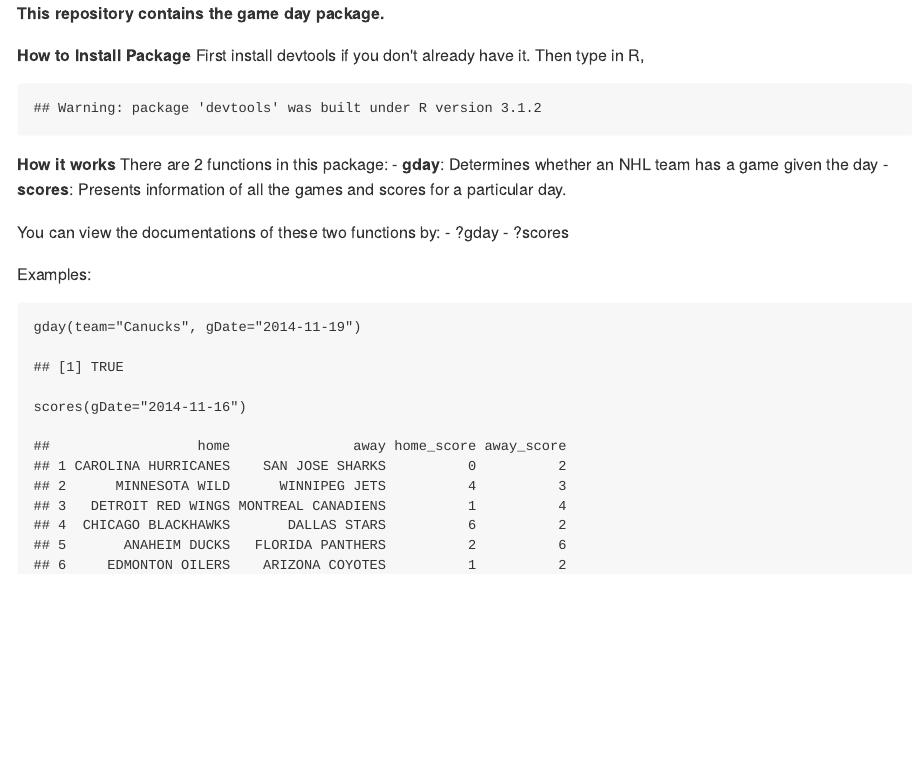
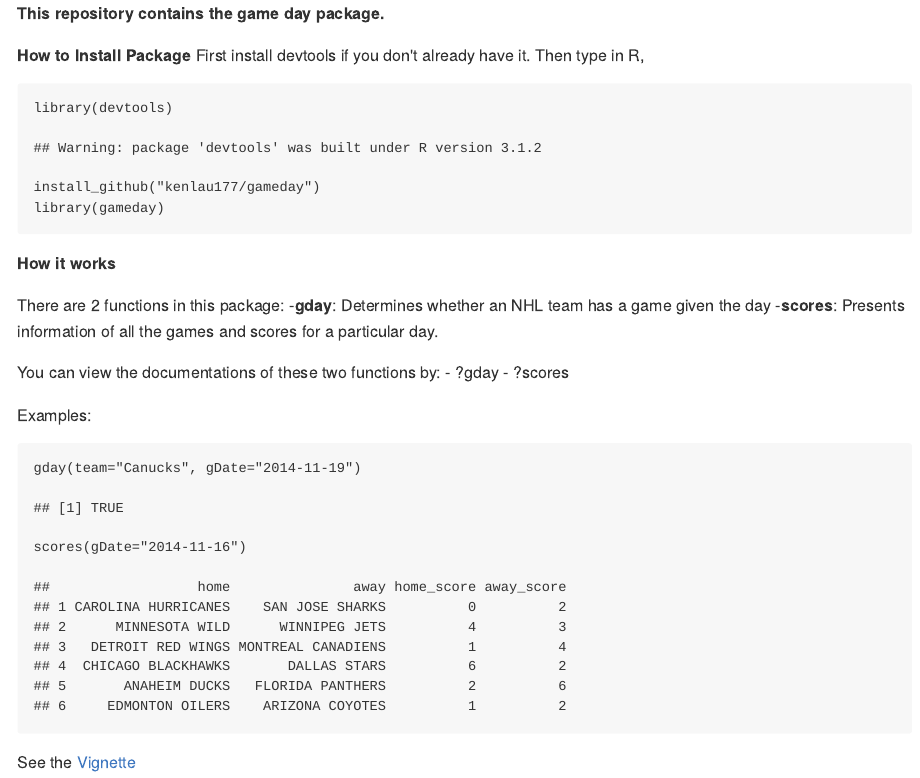
Before and after one commit to kenlau177/gameday, an R Markdown document (README.Rmd): the page in a window 1100 px wide, from its top. The pictures show the output file README.md that the author committed with the source, drawn offline in the style of GitHub.

Commit message:
update readme

````diff
--- a/README.Rmd
+++ b/README.Rmd
@@ -10,16 +10,17 @@ output: md_document
 **How to Install Package**
 First install devtools if you don't already have it. Then type in R,
 
-```{r, message=FALSE, echo=F}
+```{r, message=FALSE}
 library(devtools)
 install_github("kenlau177/gameday")
 library(gameday)
 ```
 
 **How it works**
+
 There are 2 functions in this package:
-- **gday**: Determines whether an NHL team has a game given the day
-- **scores**: Presents information of all the games and scores for a particular day.
+-**gday**: Determines whether an NHL team has a game given the day
+-**scores**: Presents information of all the games and scores for a particular day.
 
 You can view the documentations of these two functions by:
 - ?gday
@@ -30,3 +31,5 @@ Examples:
 gday(team="Canucks", gDate="2014-11-19")
 scores(gDate="2014-11-16")
 ```
+
+See the [Vignette](https://github.com/kenlau177/gameday/blob/master/vignettes/overview.md)
````
Also changed, not shown: README.md.
